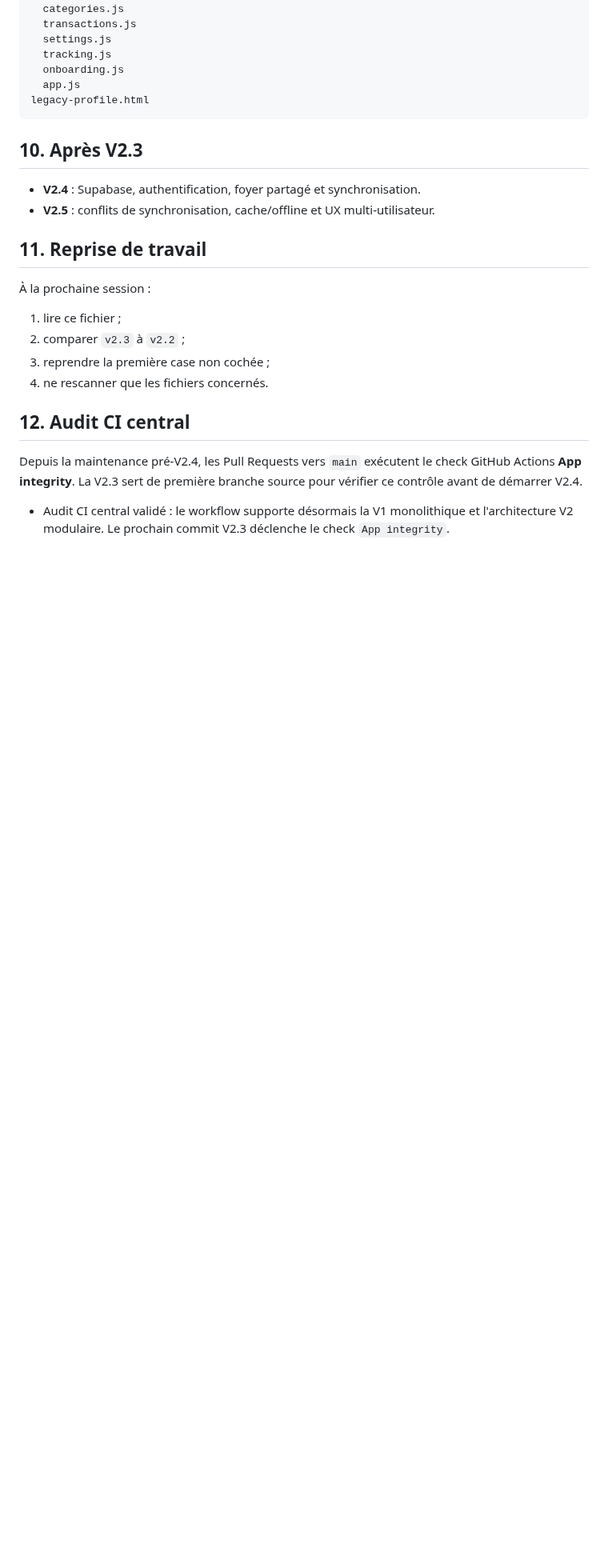
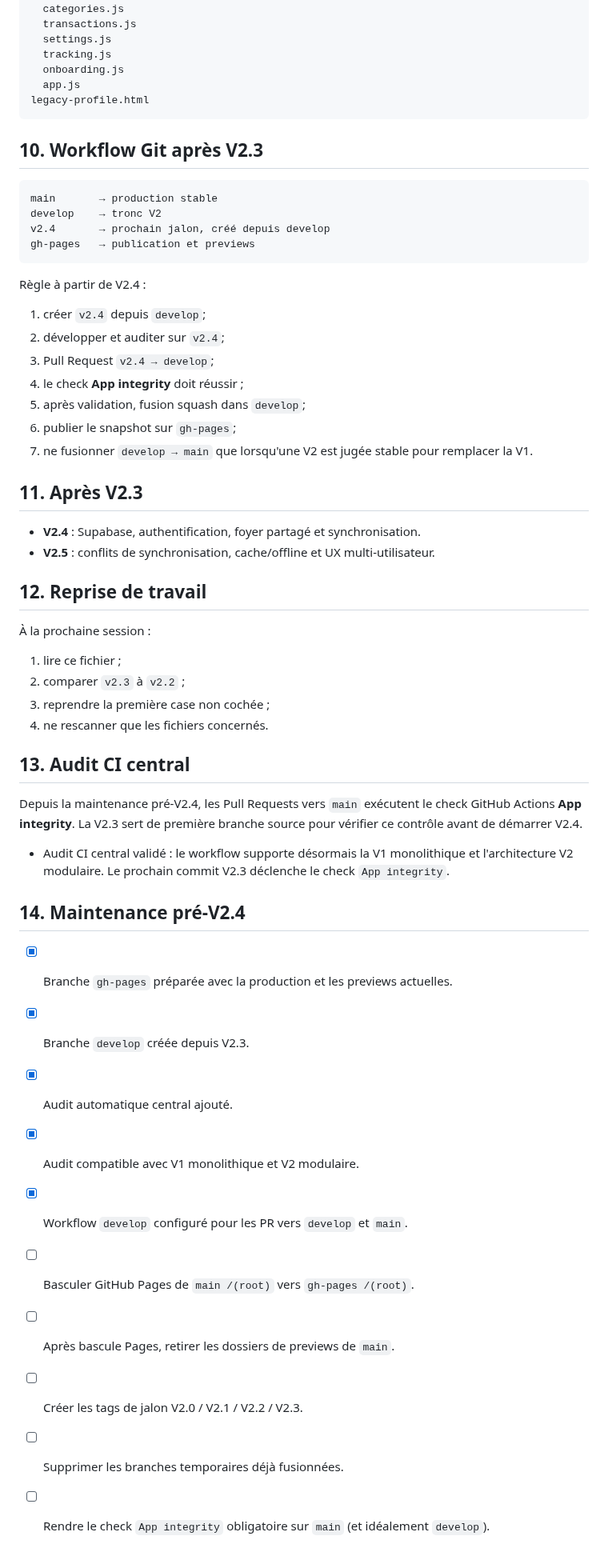
Before and after one commit to nishiosxn/budget-app, a Markdown page: workstate.md, the part around one of its changes. Shown at 80% size. GitHub-like rendering; blank space fills up the shorter version.

Commit message:
Docs: set develop as V2 trunk before V2.4

````diff
--- a/workstate.md
+++ b/workstate.md
@@ -150,12 +150,30 @@ js/
 legacy-profile.html
 ```
 
-## 10. Après V2.3
+## 10. Workflow Git après V2.3
+
+```text
+main       → production stable
+develop    → tronc V2
+v2.4       → prochain jalon, créé depuis develop
+gh-pages   → publication et previews
+```
+
+Règle à partir de V2.4 :
+1. créer `v2.4` depuis `develop`;
+2. développer et auditer sur `v2.4`;
+3. Pull Request `v2.4 → develop`;
+4. le check **App integrity** doit réussir ;
+5. après validation, fusion squash dans `develop`;
+6. publier le snapshot sur `gh-pages`;
+7. ne fusionner `develop → main` que lorsqu'une V2 est jugée stable pour remplacer la V1.
+
+## 11. Après V2.3
 
 - **V2.4** : Supabase, authentification, foyer partagé et synchronisation.
 - **V2.5** : conflits de synchronisation, cache/offline et UX multi-utilisateur.
 
-## 11. Reprise de travail
+## 12. Reprise de travail
 
 À la prochaine session :
 1. lire ce fichier ;
@@ -164,9 +182,23 @@ legacy-profile.html
 4. ne rescanner que les fichiers concernés.
 
 
-## 12. Audit CI central
+## 13. Audit CI central
 
 Depuis la maintenance pré-V2.4, les Pull Requests vers `main` exécutent le check GitHub Actions **App integrity**. La V2.3 sert de première branche source pour vérifier ce contrôle avant de démarrer V2.4.
 
 
 - Audit CI central validé : le workflow supporte désormais la V1 monolithique et l'architecture V2 modulaire. Le prochain commit V2.3 déclenche le check `App integrity`.
+
+
+## 14. Maintenance pré-V2.4
+
+- [x] Branche `gh-pages` préparée avec la production et les previews actuelles.
+- [x] Branche `develop` créée depuis V2.3.
+- [x] Audit automatique central ajouté.
+- [x] Audit compatible avec V1 monolithique et V2 modulaire.
+- [x] Workflow `develop` configuré pour les PR vers `develop` et `main`.
+- [ ] Basculer GitHub Pages de `main /(root)` vers `gh-pages /(root)`.
+- [ ] Après bascule Pages, retirer les dossiers de previews de `main`.
+- [ ] Créer les tags de jalon V2.0 / V2.1 / V2.2 / V2.3.
+- [ ] Supprimer les branches temporaires déjà fusionnées.
+- [ ] Rendre le check `App integrity` obligatoire sur `main` (et idéalement `develop`).
````
Also changed, not shown: other parts of workstate.md (+2 -2 lines).
